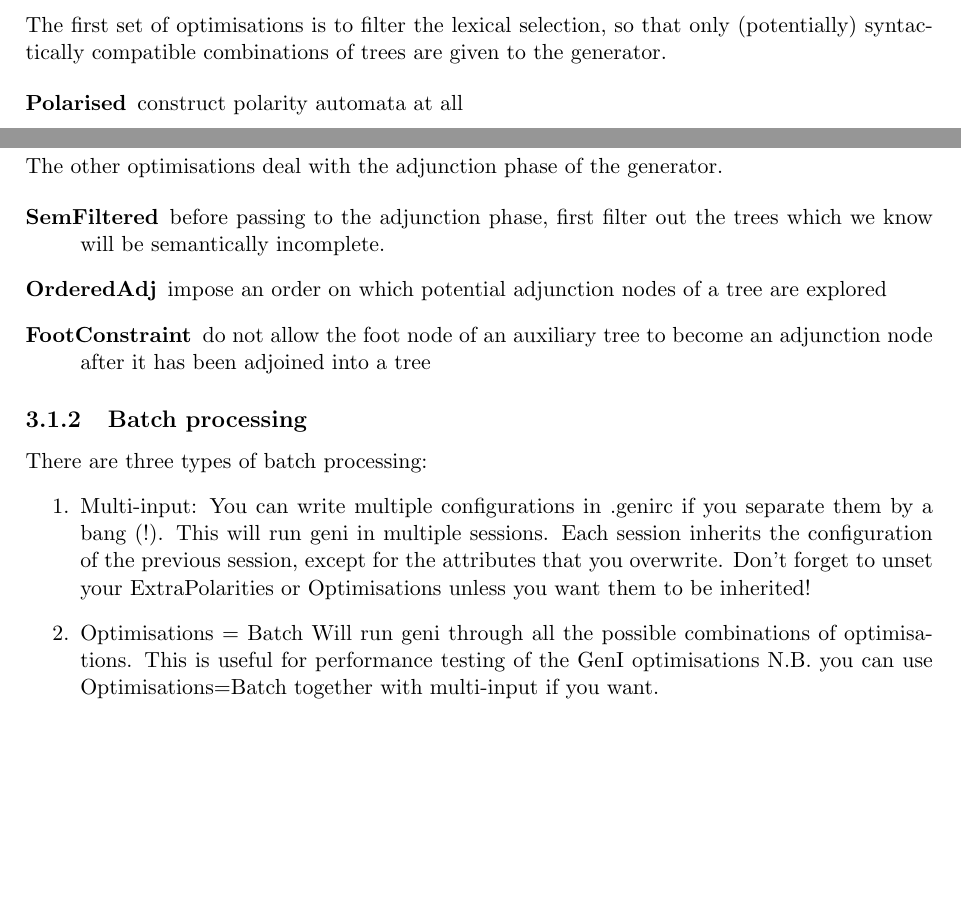
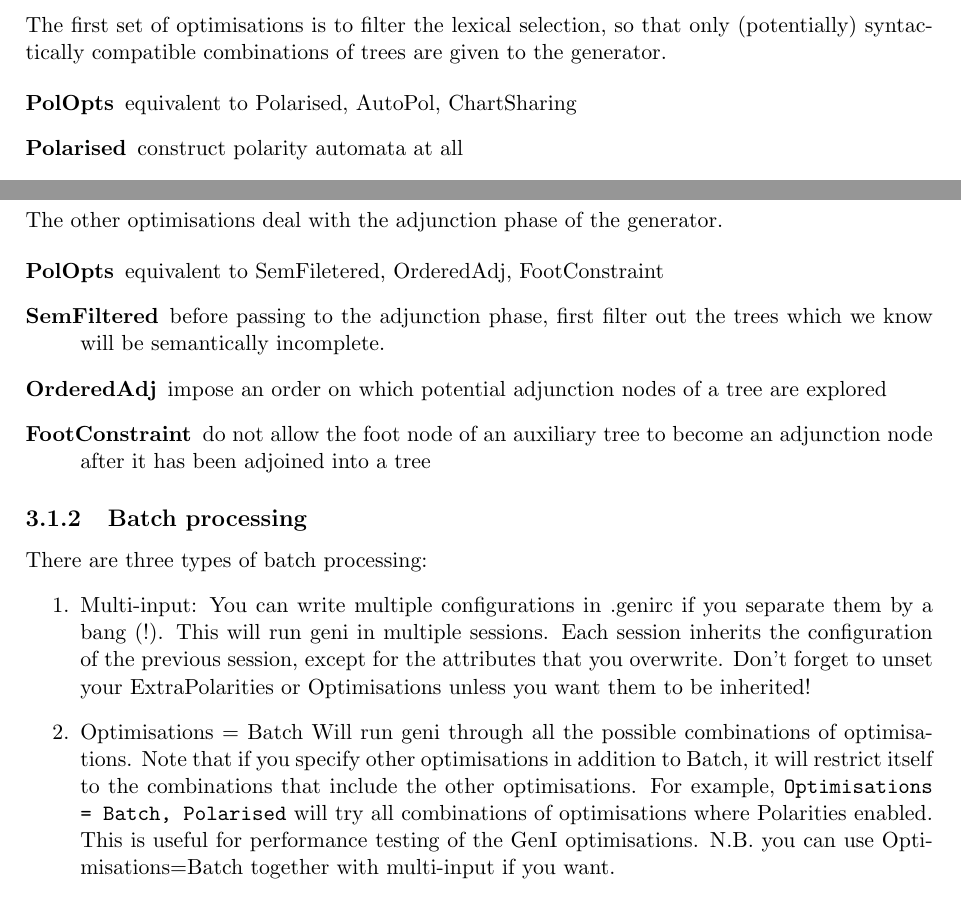
Before and after one commit to kowey/GenI, a LaTeX document (src/manual/genimanual.tex): two parts of pages 6 and 7 of 11, joined at a grey line, cut so that both start at the same text, the shorter picture padded with empty space. Compiled offline with pdfLaTeX.

Commit message:
flexible Optimisations and Batch

```diff
--- a/src/manual/genimanual.tex
+++ b/src/manual/genimanual.tex
@@ -167,6 +167,7 @@ so that only (potentially) syntactically compatible combinations
 of trees are given to the generator.
 
 \begin{description}
+\item[PolOpts]   equivalent to Polarised, AutoPol, ChartSharing
 \item[Polarised] construct polarity automata at all
 \item[AutoPol]   automatically detects polarities from node categories.
                  Warning! You have to use ExtraPolarities for this to
@@ -189,6 +190,7 @@ The other optimisations deal with the adjunction phase of the
 generator.
 
 \begin{description}
+\item[PolOpts]     equivalent to SemFiletered, OrderedAdj, FootConstraint
 \item[SemFiltered] before passing to the adjunction phase,
                    first filter out the trees which we know
                    will be semantically incomplete.
@@ -211,8 +213,13 @@ There are three types of batch processing:
       to be inherited!
 \item Optimisations = Batch
       Will run geni through all the possible combinations of
-      optimisations.  This is useful for performance testing
-      of the GenI optimisations
+      optimisations.  Note that if you specify other optimisations
+      in addition to Batch, it will restrict itself to the
+      combinations that include the other optimisations.  For
+      example, \texttt{Optimisations = Batch, Polarised} will try
+      all combinations of optimisations where Polarities enabled.
+      This is useful for performance testing
+      of the GenI optimisations.
       N.B. you can use Optimisations=Batch together with multi-input
       if you want.
 \item TestSuite - runs the generator over a set of input semantics
```
Also changed, not shown: 5 other files.
